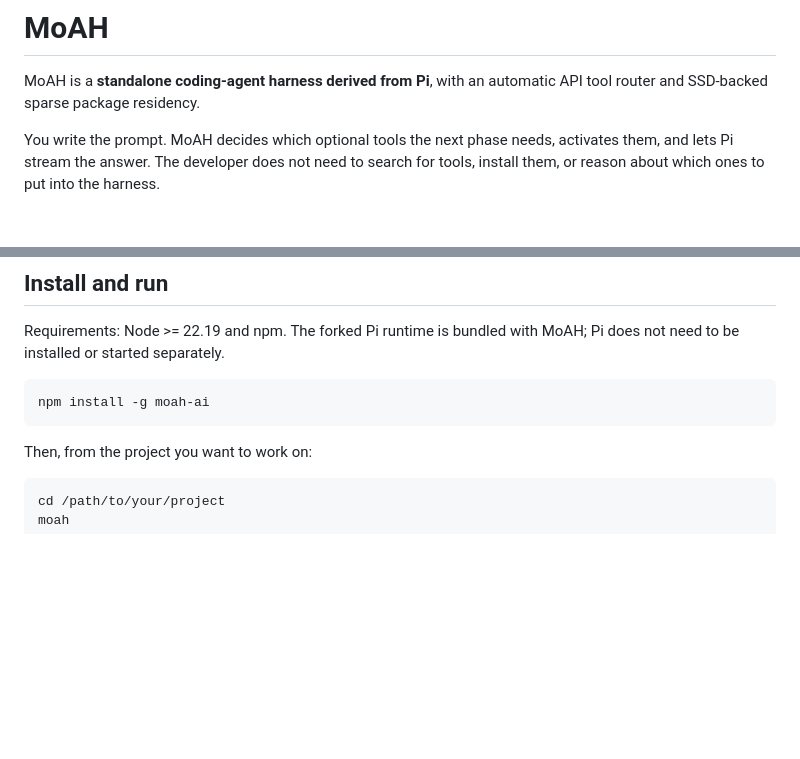
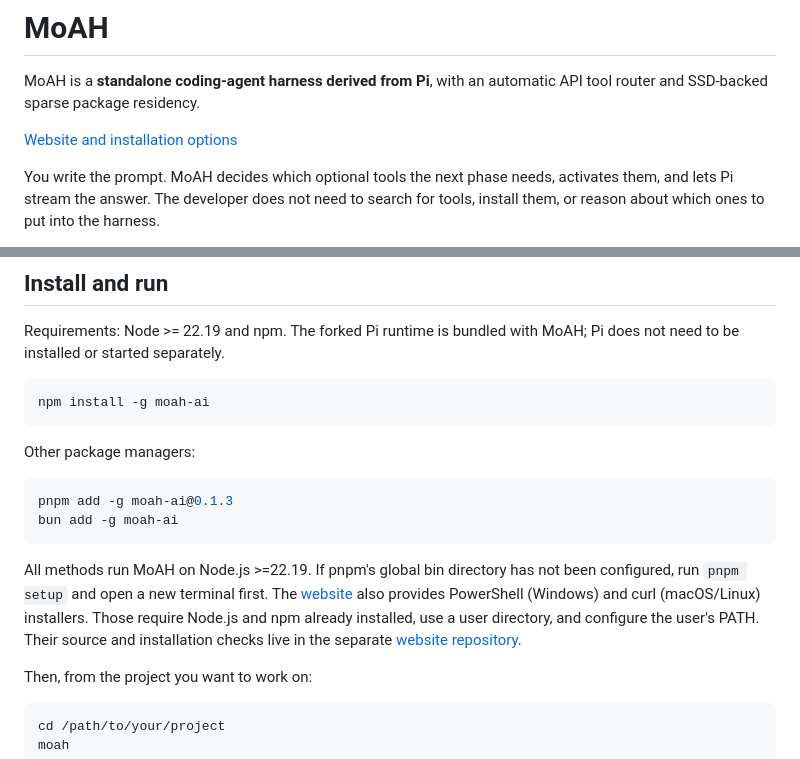
Before and after one commit to francescoopiccolo/MoAH, a Markdown page: README.md, 2 parts joined by grey strips. GitHub-like rendering; blank space fills up the shorter version.

````diff
--- a/README.md
+++ b/README.md
@@ -2,6 +2,8 @@
 
 MoAH is a **standalone coding-agent harness derived from Pi**, with an
 automatic API tool router and SSD-backed sparse package residency.
+
+[Website and installation options](https://francescoopiccolo.github.io/moah-website/)
 
 You write the prompt. MoAH decides which optional tools the next phase needs,
 activates them, and lets Pi stream the answer. The developer does not need to
@@ -42,6 +44,21 @@ MoAH; Pi does not need to be installed or started separately.
 ```sh
 npm install -g moah-ai
 ```
+
+Other package managers:
+
+```sh
+pnpm add -g moah-ai@0.1.3
+bun add -g moah-ai
+```
+
+All methods run MoAH on Node.js >=22.19. If pnpm's global bin directory has
+not been configured, run `pnpm setup` and open a new terminal first.
+The [website](https://francescoopiccolo.github.io/moah-website/) also provides
+PowerShell (Windows) and curl (macOS/Linux) installers. Those require Node.js
+and npm already installed, use a user directory, and configure the user's PATH.
+Their source and installation checks live in the separate
+[website repository](https://github.com/francescoopiccolo/moah-website).
 
 Then, from the project you want to work on:
 
````
Also changed, not shown: README.it.md (+17 -0 lines).
